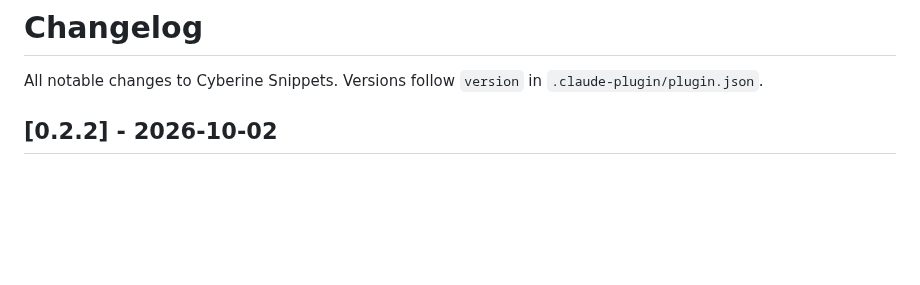
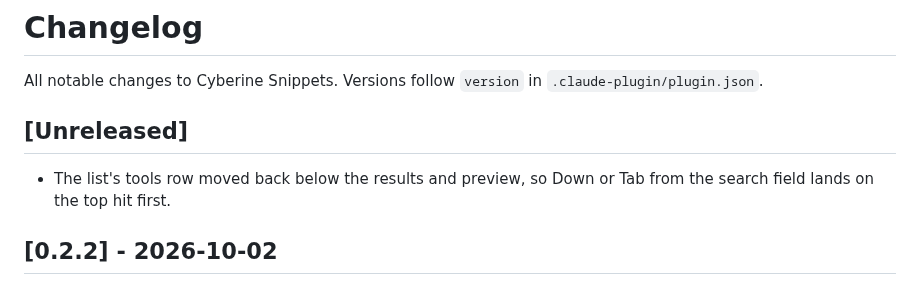
Before and after one commit to cyberinecore/cc-snippets, a Markdown page: CHANGELOG.md, the part around the change. GitHub-like rendering; blank space fills up the shorter version.

```diff
--- a/CHANGELOG.md
+++ b/CHANGELOG.md
@@ -1,6 +1,10 @@
 # Changelog
 
 All notable changes to Cyberine Snippets. Versions follow `version` in `.claude-plugin/plugin.json`.
+
+## [Unreleased]
+
+- The list's tools row moved back below the results and preview, so Down or Tab from the search field lands on the top hit first.
 
 ## [0.2.2] - 2026-10-02
 
```
Also changed, not shown: README.md (+4 -4 lines), assets/screenshot-picker-dock.png, assets/screenshot-picker-search.png, assets/screenshot-stale-reload.png, assets/screenshot-trigger-before.png, 2 other files.
